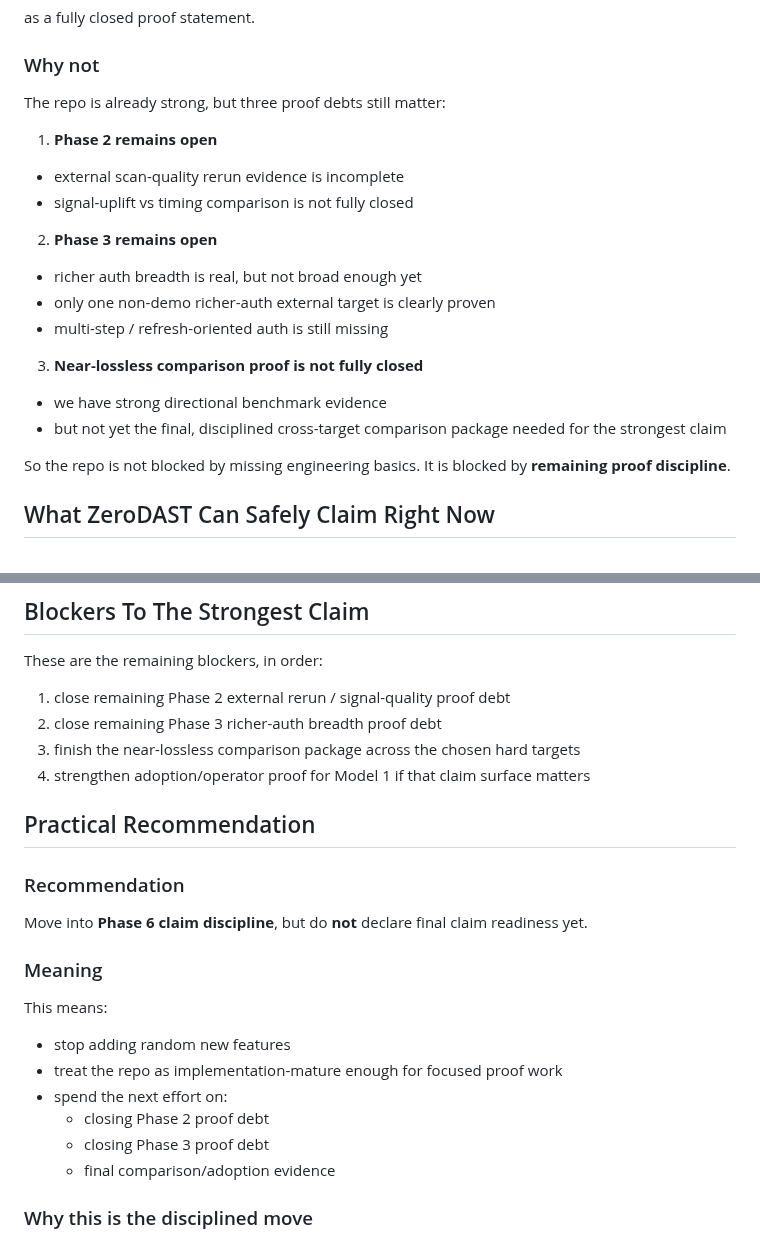
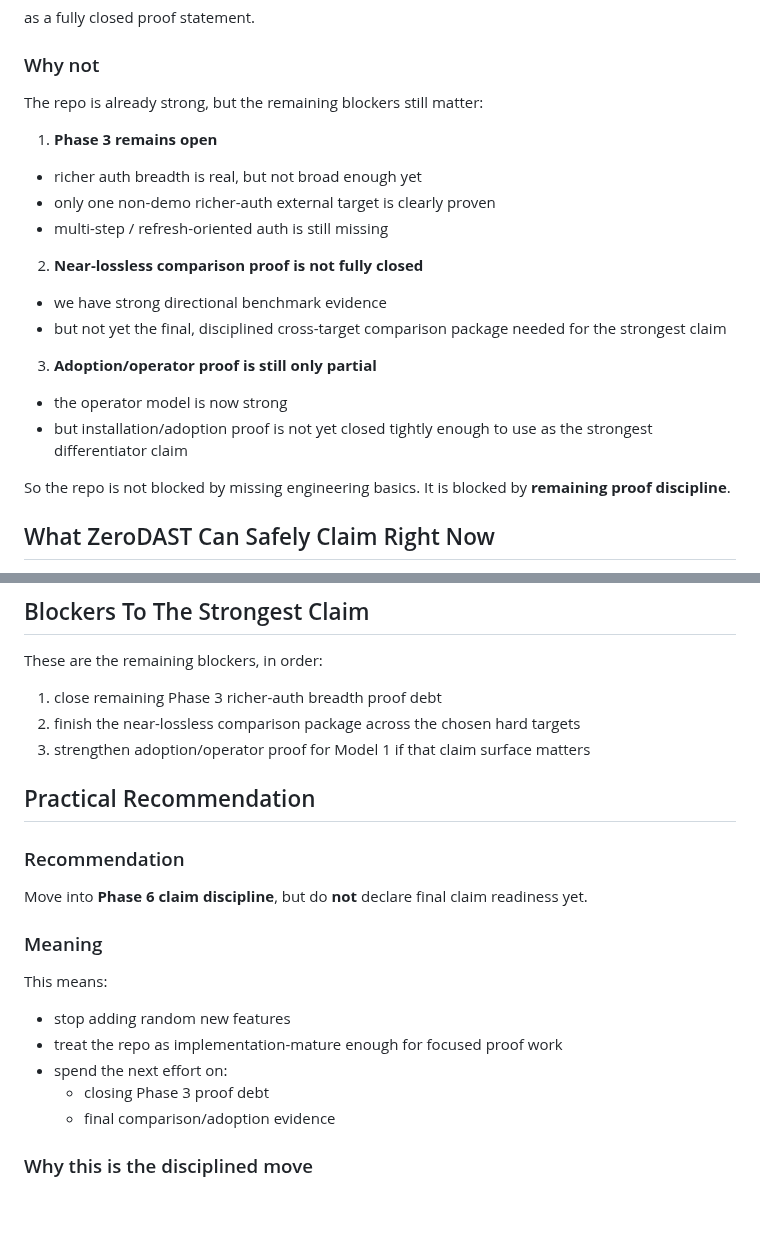
Before and after one commit to AlphaSudo/zerodast, a Markdown page: docs/CLAIM_READINESS.md, 2 parts joined by grey strips. GitHub-like rendering; blank space fills up the shorter version.

```diff
--- a/docs/CLAIM_READINESS.md
+++ b/docs/CLAIM_READINESS.md
@@ -43,20 +43,20 @@ as a fully closed proof statement.
 
 ### Why not
 
-The repo is already strong, but three proof debts still matter:
+The repo is already strong, but the remaining blockers still matter:
 
-1. **Phase 2 remains open**
-- external scan-quality rerun evidence is incomplete
-- signal-uplift vs timing comparison is not fully closed
-
-2. **Phase 3 remains open**
+1. **Phase 3 remains open**
 - richer auth breadth is real, but not broad enough yet
 - only one non-demo richer-auth external target is clearly proven
 - multi-step / refresh-oriented auth is still missing
 
-3. **Near-lossless comparison proof is not fully closed**
+2. **Near-lossless comparison proof is not fully closed**
 - we have strong directional benchmark evidence
 - but not yet the final, disciplined cross-target comparison package needed for the strongest claim
+
+3. **Adoption/operator proof is still only partial**
+- the operator model is now strong
+- but installation/adoption proof is not yet closed tightly enough to use as the strongest differentiator claim
 
 So the repo is not blocked by missing engineering basics.
 It is blocked by **remaining proof discipline**.
@@ -165,10 +165,9 @@ This shorter version is also defensible:
 
 These are the remaining blockers, in order:
 
-1. close remaining Phase 2 external rerun / signal-quality proof debt
-2. close remaining Phase 3 richer-auth breadth proof debt
-3. finish the near-lossless comparison package across the chosen hard targets
-4. strengthen adoption/operator proof for Model 1 if that claim surface matters
+1. close remaining Phase 3 richer-auth breadth proof debt
+2. finish the near-lossless comparison package across the chosen hard targets
+3. strengthen adoption/operator proof for Model 1 if that claim surface matters
 
 ## Practical Recommendation
 
@@ -182,7 +181,6 @@ This means:
 - stop adding random new features
 - treat the repo as implementation-mature enough for focused proof work
 - spend the next effort on:
-  - closing Phase 2 proof debt
   - closing Phase 3 proof debt
   - final comparison/adoption evidence
 
```
Also changed, not shown: docs/CHECKMARX_PARITY_CHECKLIST.md (+19 -4 lines), docs/PHASE2_PROOF.md (added, +128 -0 lines).
